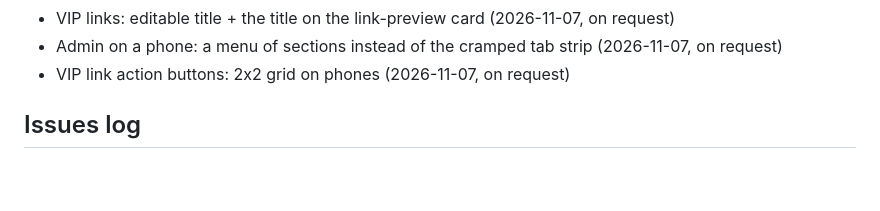
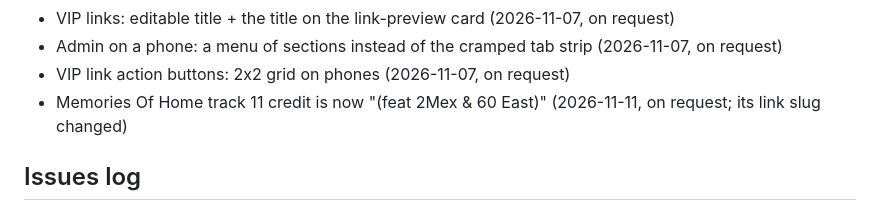
Before and after one commit to killcrey/panchos-bodega, a Markdown page: CLAUDE.md, the part around the change. Drawn GitHub-style; blank space fills up the shorter version.

```diff
--- a/CLAUDE.md
+++ b/CLAUDE.md
@@ -135,6 +135,7 @@ Full write-ups live in `docs/NOTES-ARCHIVE.md` (not auto-loaded). Before changin
 - VIP links: editable title + the title on the link-preview card (2026-11-07, on request)
 - Admin on a phone: a menu of sections instead of the cramped tab strip (2026-11-07, on request)
 - VIP link action buttons: 2x2 grid on phones (2026-11-07, on request)
+- Memories Of Home track 11 credit is now "(feat 2Mex & 60 East)" (2026-11-11, on request; its link slug changed)
 
 ## Issues log
 - **RESOLVED (verified live 2026-11-07: disable_signup=true) — public signup was enabled on the live Supabase project (found 2026-11-02)**: a read-only `GET <project>/auth/v1/settings` with the anon key returned `disable_signup: false` (`mailer_autoconfirm: false`, so a confirmed email is required, but anyone with an email address can get one). Every admin table here (orders, tips, email_captures, service_inquiries, lookbook_photos, products writes, …) is guarded only by RLS policies `to authenticated using (true)` — "any logged-in user", which assumed nobody but the owner could ever log in. Not tested by creating an account (that would be a write to the real project), but by design any self-signed-up user can read orders/customer addresses/email captures and edit products/photos. **Fix = turn off "Allow new users to sign up" in the Supabase dashboard (Authentication → Sign In / Providers); it needs the project owner, existing logins keep working. Backstop worth adding after: scope the policies to the admin's email.** Once done, correct this bullet. The new `vip_links` table is additionally locked down by column grants (`insert (label, note)`, `update (revoked)`, no delete — see its migration), so even a rogue login could not pick a token/expiry/product on it.
```
Also changed, not shown: docs/NOTES-ARCHIVE.md (+1 -0 lines).
